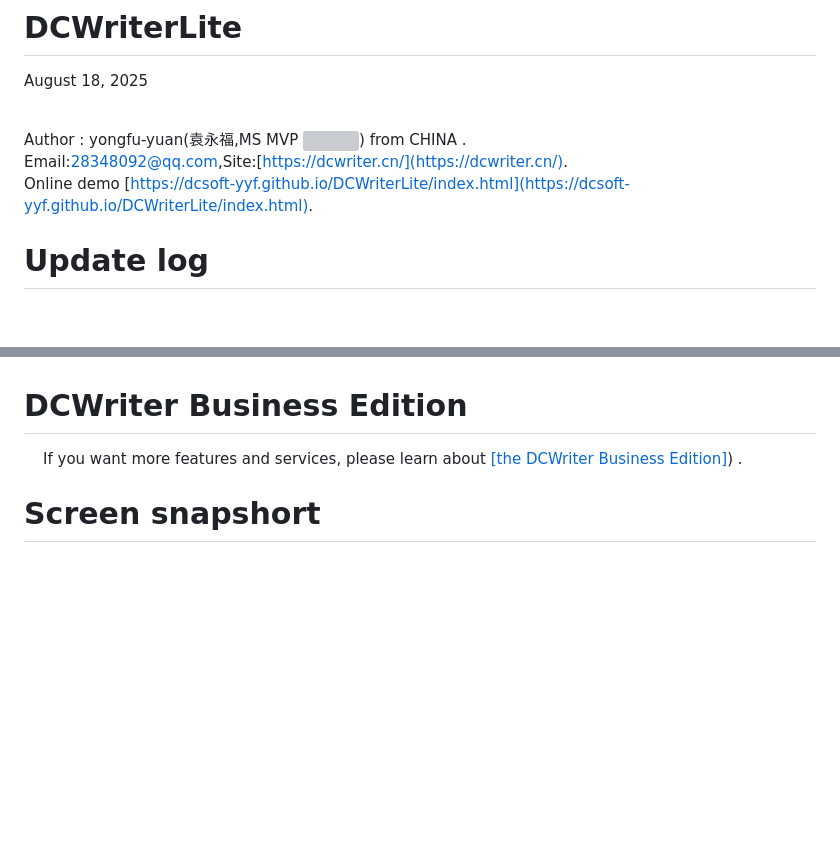
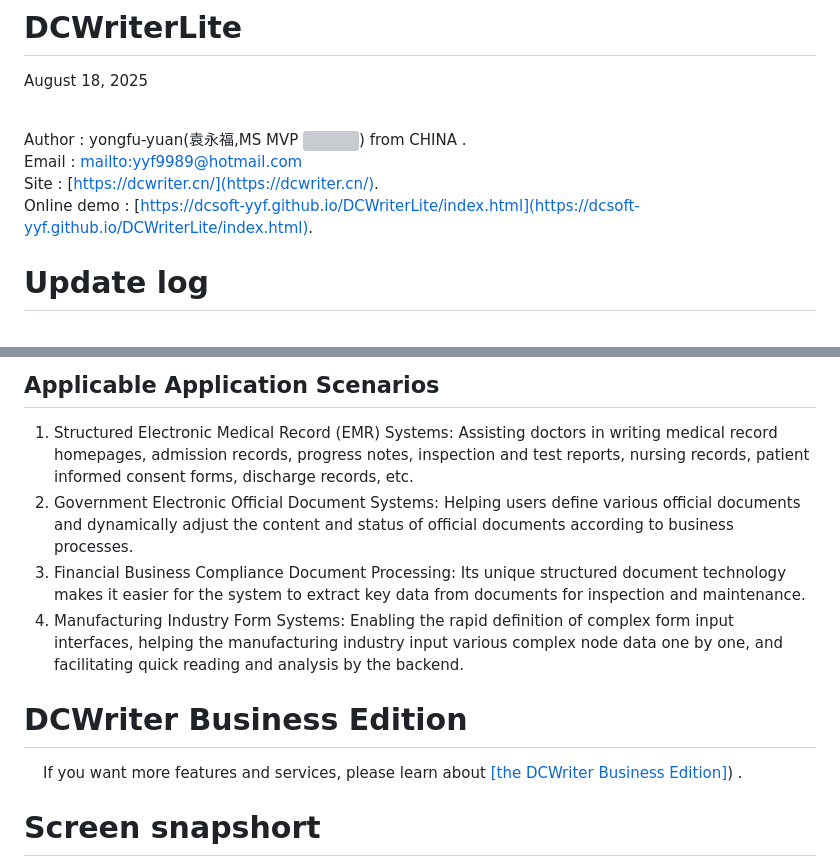
Before and after one commit to zilo555/DCWriterLite, a Markdown page: README.md, 2 parts joined by grey strips. Rendered like a GitHub page; blank space fills up the shorter version; grey boxes are pictures that could not be loaded.

```diff
--- a/README.md
+++ b/README.md
@@ -2,8 +2,9 @@
 August 18, 2025
 
 <br />Author : yongfu-yuan(袁永福,MS MVP <img src="https://raw.githubusercontent.com/dcsoft-yyf/DCWriterLite/refs/heads/main/screensnapshort/msmvpsmall.png"/>) from CHINA .
-<br />Email:28348092@qq.com,Site:[https://dcwriter.cn/](https://dcwriter.cn/).
-<br />Online demo [https://dcsoft-yyf.github.io/DCWriterLite/index.html](https://dcsoft-yyf.github.io/DCWriterLite/index.html).
+<br />Email : [mailto:yyf9989@hotmail.com](yyf9989@hotmail.com)
+<br />Site : [https://dcwriter.cn/](https://dcwriter.cn/).
+<br />Online demo : [https://dcsoft-yyf.github.io/DCWriterLite/index.html](https://dcsoft-yyf.github.io/DCWriterLite/index.html).
 # Update log
 <br/> 2025-8-18 : First publish.
 <br/> 2025-8-26 : Update readme.
@@ -40,3 +43,9 @@ August 18, 2025
+## Applicable Application Scenarios
+1. Structured Electronic Medical Record (EMR) Systems: Assisting doctors in writing medical record homepages, admission records, progress notes, inspection and test reports, nursing records, patient informed consent forms, discharge records, etc.
+2. Government Electronic Official Document Systems: Helping users define various official documents and dynamically adjust the content and status of official documents according to business processes.
+3. Financial Business Compliance Document Processing: Its unique structured document technology makes it easier for the system to extract key data from documents for inspection and maintenance.
+4. Manufacturing Industry Form Systems: Enabling the rapid definition of complex form input interfaces, helping the manufacturing industry input various complex node data one by one, and facilitating quick reading and analysis by the backend.
+
 # DCWriter Business Edition
 &nbsp; &nbsp; If you want more features and services, please learn about [[the DCWriter Business Edition]](https://github.com/dcsoft-yyf/DCWriterLite/blob/main/README-be.md)) .
 
```
Also changed, not shown: other parts of README.md (+30 -28 lines).
